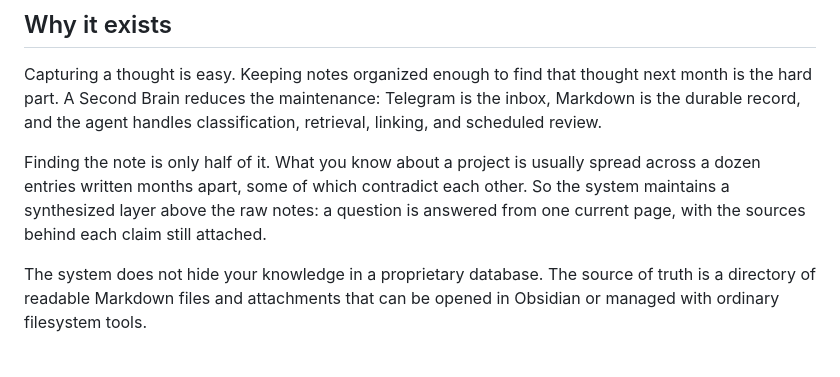
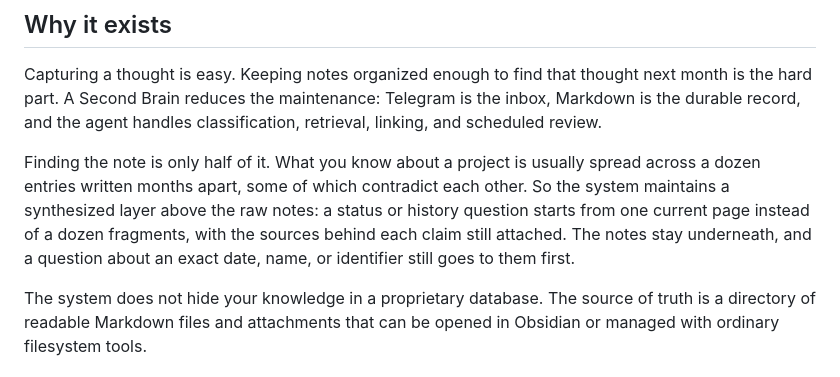
Before and after one commit to LKosoj/a-second-brain, a Markdown page: README.md, the part around the change. Drawn GitHub-style.

```diff
--- a/README.md
+++ b/README.md
@@ -30,8 +30,10 @@ classification, retrieval, linking, and scheduled review.
 Finding the note is only half of it. What you know about a project is usually
 spread across a dozen entries written months apart, some of which contradict
 each other. So the system maintains a synthesized layer above the raw notes: a
-question is answered from one current page, with the sources behind each claim
-still attached.
+status or history question starts from one current page instead of a dozen
+fragments, with the sources behind each claim still attached. The notes stay
+underneath, and a question about an exact date, name, or identifier still goes
+to them first.
 
 The system does not hide your knowledge in a proprietary database. The source
 of truth is a directory of readable Markdown files and attachments that can be
```
Also changed, not shown: README.ru.md (+4 -2 lines).
